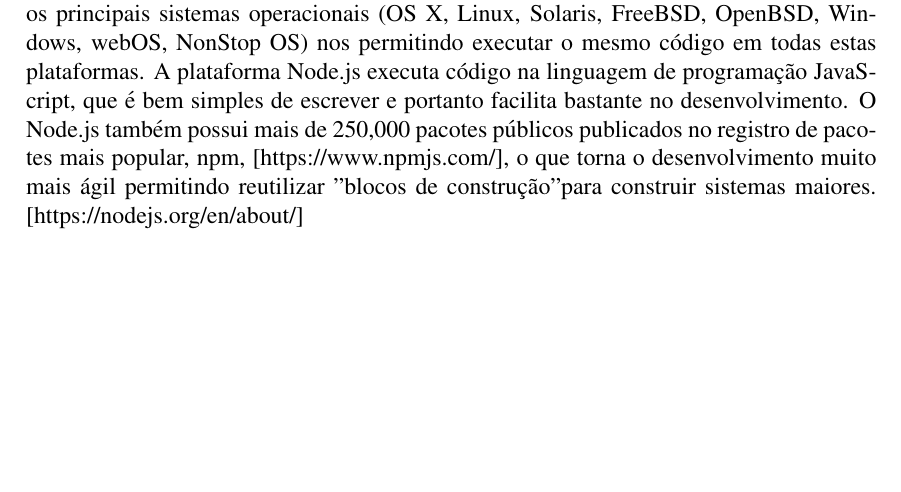
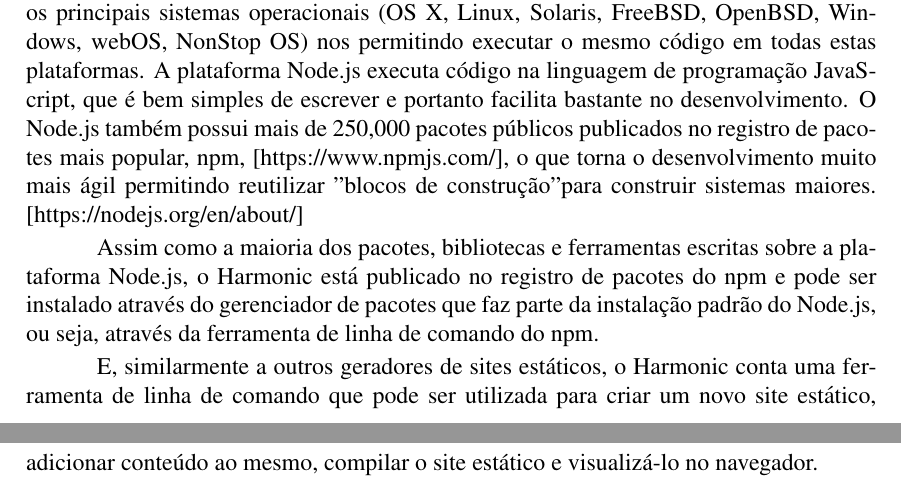
Before and after one commit to UltCombo/tcc-harmonic, a LaTeX thesis (TCC_Harmonic.tex): part of page 5 of 12 before the commit and two parts of pages 5 and 6 of 13 after it, the two joined at a grey line, cut so that both start at the same text, the shorter picture padded with empty space. Compiled offline with pdfLaTeX.

Commit message:
Trabalhando na Fundamentação Teórica

```diff
--- a/TCC_Harmonic.tex
+++ b/TCC_Harmonic.tex
@@ -101,6 +101,10 @@
 Praticamente todos geradores de sites suportam a escrita de conteúdo através da linguagem de marcação Markdown, que é basicamente uma linguagem mais fácil de escrever e ler do que HTML. Markdown é uma ferramenta de conversão de texto para HTML para escritores Web. [https://daringfireball.net/projects/markdown/] O projeto Harmonic também suporta a linguagem de marcação Markdown e o converte para HTML na momento da geração do conteúdo.
 
 O projeto Harmonic é desenvolvido sobre a plataforma Node.js, que suporta todos os principais sistemas operacionais (OS X, Linux, Solaris, FreeBSD, OpenBSD, Windows, webOS, NonStop OS) nos permitindo executar o mesmo código em todas estas plataformas. A plataforma Node.js executa código na linguagem de programação JavaScript, que é bem simples de escrever e portanto facilita bastante no desenvolvimento. O Node.js também possui mais de 250,000 pacotes públicos publicados no registro de pacotes mais popular, npm, [https://www.npmjs.com/], o que torna o desenvolvimento muito mais ágil permitindo reutilizar "blocos de construção" para construir sistemas maiores. [https://nodejs.org/en/about/] % TODO: procurar referências mais detalhadas para o Node.js
+
+Assim como a maioria dos pacotes, bibliotecas e ferramentas escritas sobre a plataforma Node.js, o Harmonic está publicado no registro de pacotes do npm e pode ser instalado através do gerenciador de pacotes que faz parte da instalação padrão do Node.js, ou seja, através da ferramenta de linha de comando do npm.
+
+E, similarmente a outros geradores de sites estáticos, o Harmonic conta uma ferramenta de linha de comando que pode ser utilizada para criar um novo site estático, adicionar conteúdo ao mesmo, compilar o site estático e visualizá-lo no navegador.
 
 \chapter{Metodologia de Pesquisa}
 
```
